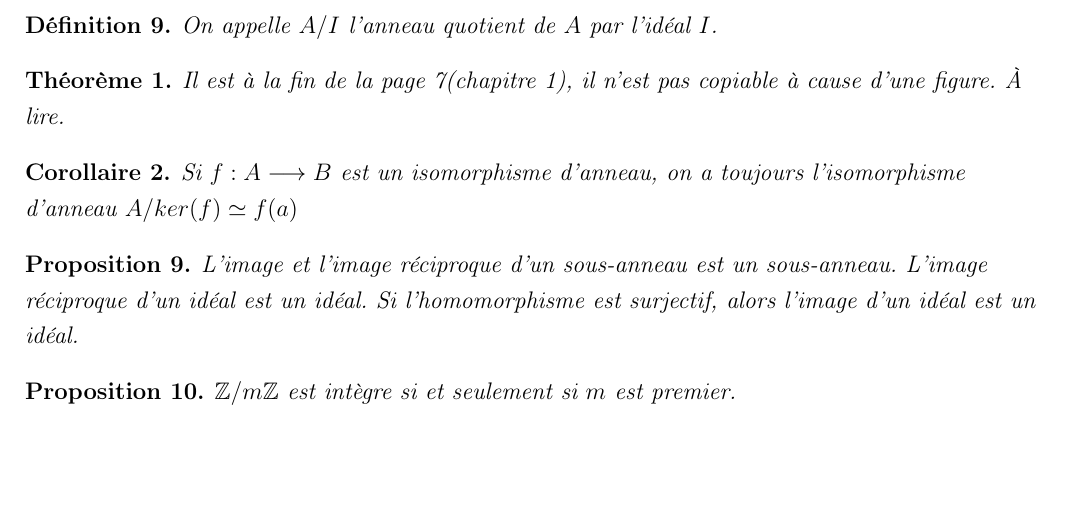
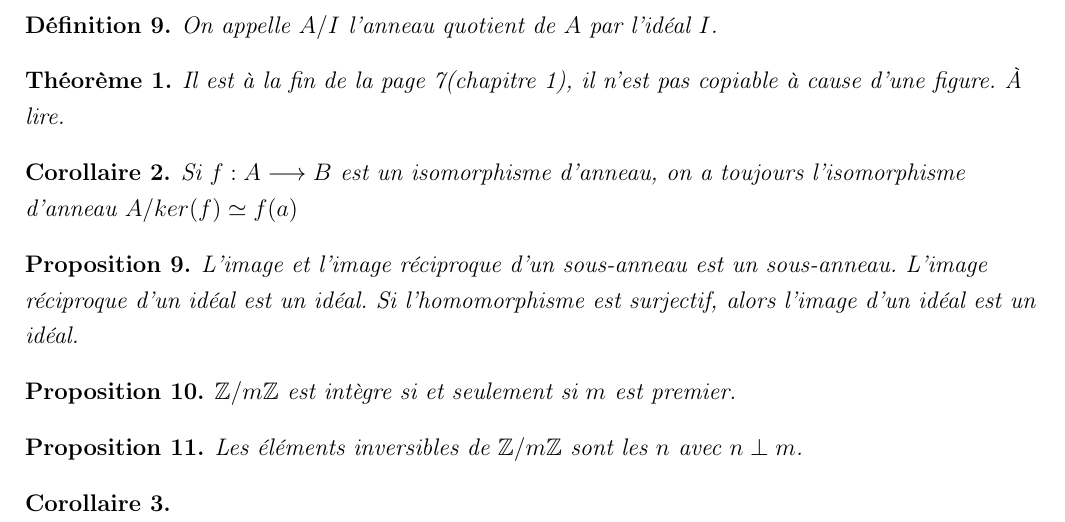
Before and after one commit to TaxDh/Latex-Anneaux, a LaTeX document (Résumé.tex): part of page 2 of 2, cut so that both start at the same text, the shorter picture padded with empty space. Compiled offline with pdfLaTeX.

Commit message:
rendu page 10

```diff
--- a/Résumé.tex
+++ b/Résumé.tex
@@ -131,6 +131,14 @@ L'image et l'image réciproque d'un sous-anneau est un sous-anneau. L'image réc
 \begin{prop}
 $\zmz$ est intègre si et seulement si $m$ est premier.
 \end{prop}
+
+\begin{prop}
+Les éléments inversibles de $\zmz$ sont les $n$ avec $ n \perp m$.
+\end{prop}
+
+\begin{cor}
+
+\end{cor}
 %Rendu page 9 chapitre 1
 
 
```
Also changed, not shown: Résumé.pdf, 3 other files.
